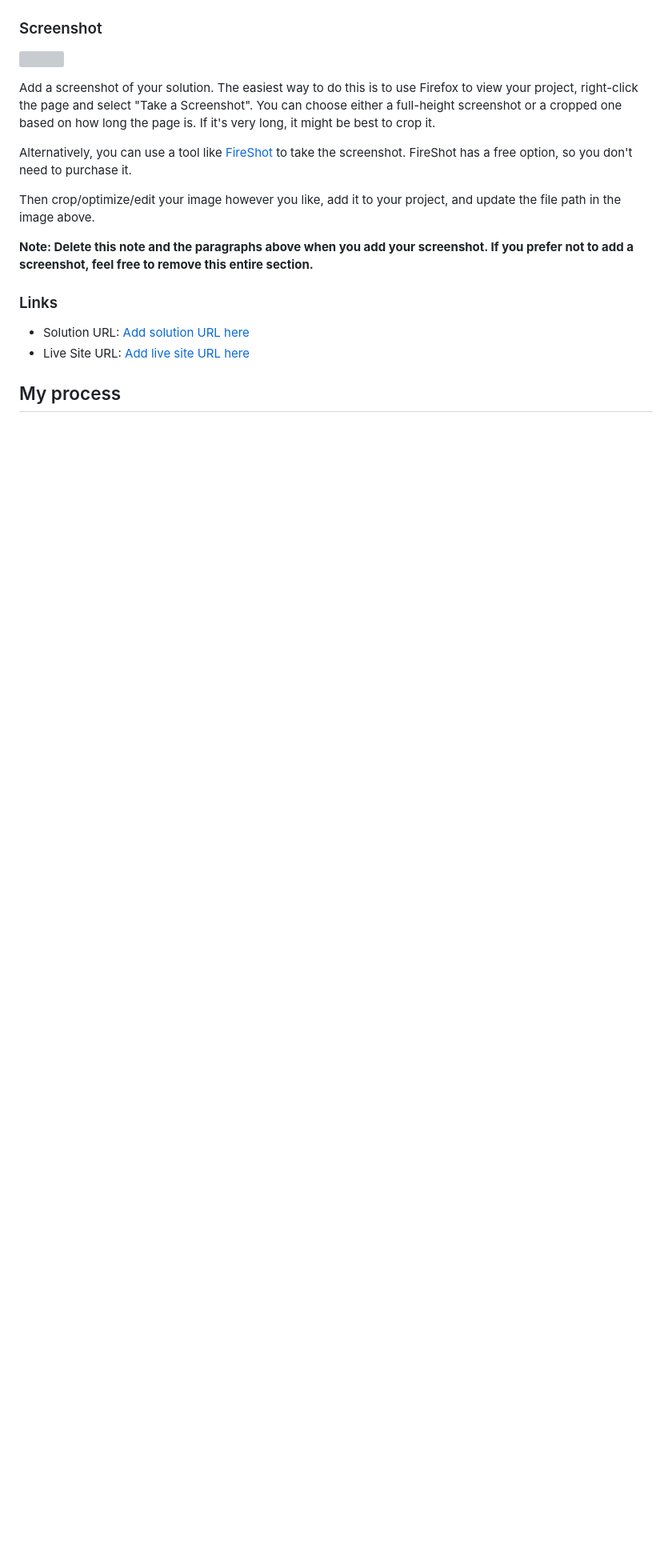
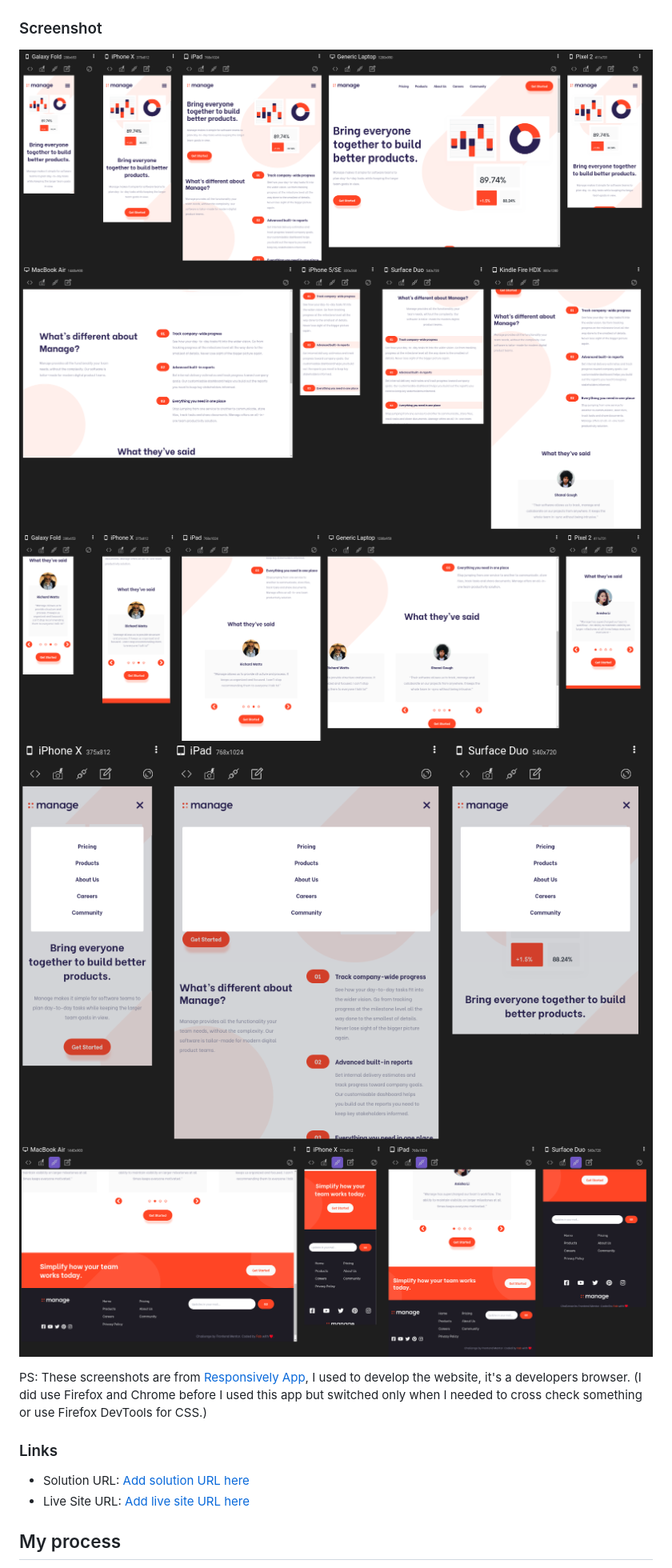
Before and after one commit to fabcodingzest/FE-manage-Landing-Page, a Markdown page: README.md, the part around the change printed below. Shown: that part at 80% size. GitHub-like rendering; pictures changed too: design/screenshot-1.png (added), design/screenshot-2.png (added), design/screenshot-3.png (added); blank space fills up the shorter version; grey boxes are pictures that could not be loaded.

Commit message:
updated readme for the challenge

```diff
--- a/README.md
+++ b/README.md
@@ -33,15 +38,13 @@ Users should be able to:
 
 ### Screenshot
 
-![](./screenshot.jpg)
+![screenshot 1](./design/screenshot-1.png)
+![screenshot 2](./design/screenshot-2.png)
+![screenshot 3](./design/screenshot-3.png)
+![screenshot 4](./design/screenshot-4.png)
+![screenshot 5](./design/screenshot-5.png)
 
-Add a screenshot of your solution. The easiest way to do this is to use Firefox to view your project, right-click the page and select "Take a Screenshot". You can choose either a full-height screenshot or a cropped one based on how long the page is. If it's very long, it might be best to crop it.
-
-Alternatively, you can use a tool like [FireShot](https://getfireshot.com/) to take the screenshot. FireShot has a free option, so you don't need to purchase it.
-
-Then crop/optimize/edit your image however you like, add it to your project, and update the file path in the image above.
-
-**Note: Delete this note and the paragraphs above when you add your screenshot. If you prefer not to add a screenshot, feel free to remove this entire section.**
+PS: These screenshots are from [Responsively App](https://responsively.app/), I used to develop the website, it's a developers browser. (I did use Firefox and Chrome before I used this app but switched only when I needed to cross check something or use Firefox DevTools for CSS.)
 
 ### Links
 
```
Also changed, not shown: other parts of README.md (+28 -59 lines), README-template.md (deleted, +0 -115 lines), design/screenshot-0.png (added).
